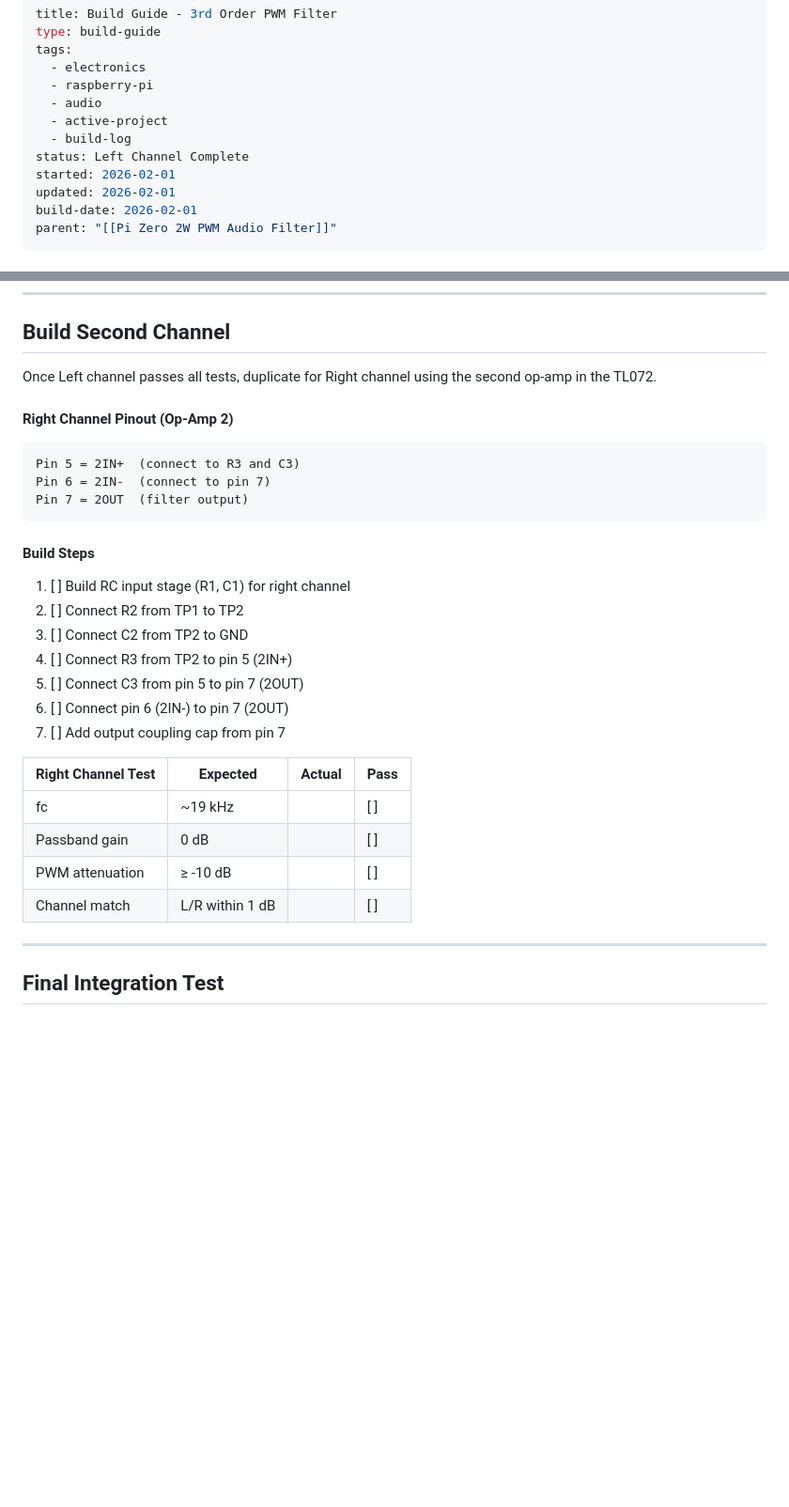
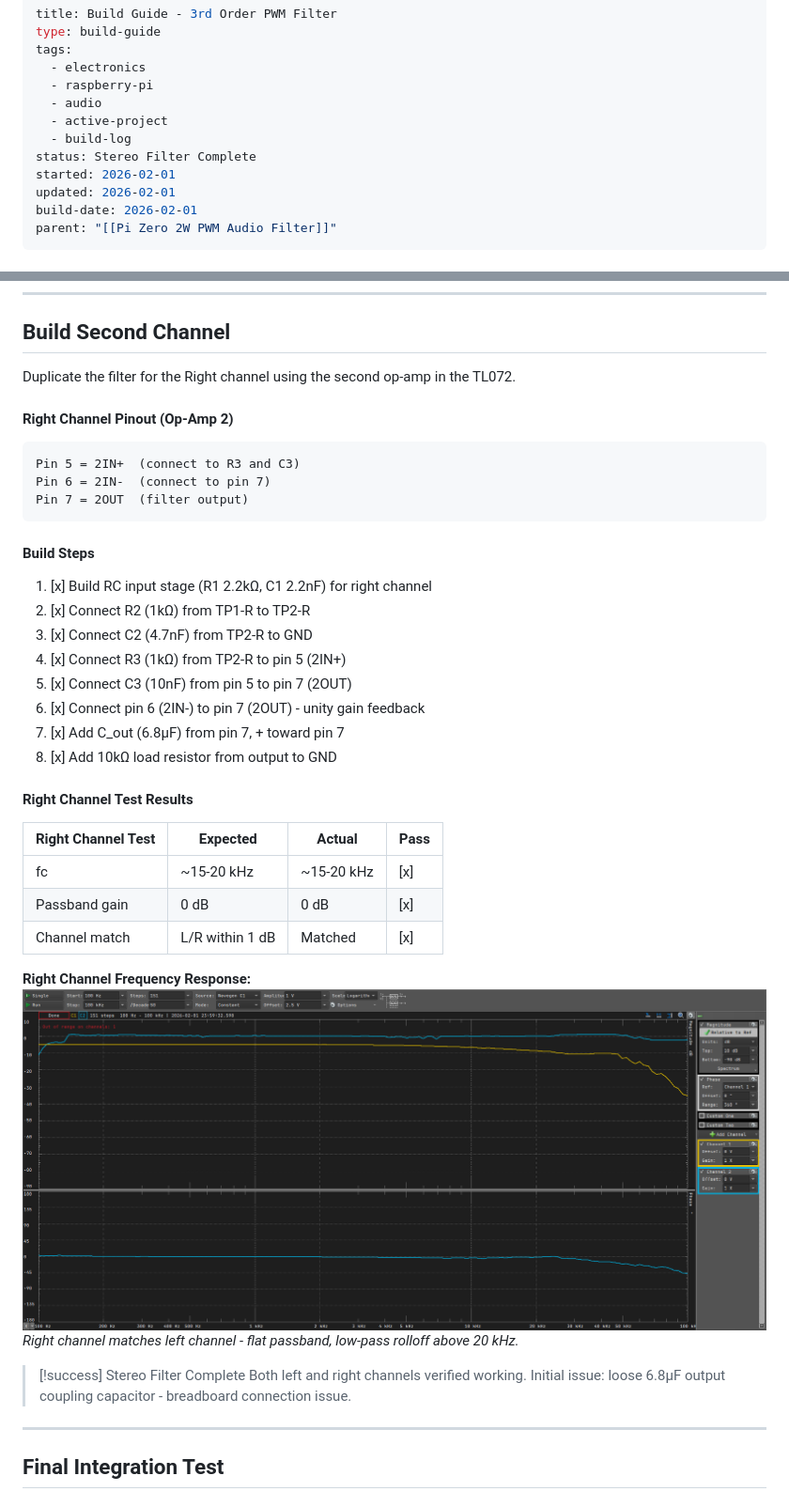
Before and after one commit to MadsRudolph/personal-projects, a Markdown page: Projects/Pi Zero PWM Filter/Build Guide - 3rd Order PWM Filter.md, 2 parts joined by grey strips. Shown: that part at 94% size. GitHub-like rendering; pictures changed too: Resources/Pi Zero PWM Filter/images/right-channel-response.png (added); blank space fills up the shorter version.

````diff
--- a/Projects/Pi Zero PWM Filter/Build Guide - 3rd Order PWM Filter.md
+++ b/Projects/Pi Zero PWM Filter/Build Guide - 3rd Order PWM Filter.md
@@ -7,7 +7,7 @@ tags:
   - audio
   - active-project
   - build-log
-status: Left Channel Complete
+status: Stereo Filter Complete
 started: 2026-02-01
 updated: 2026-02-01
 build-date: 2026-02-01
@@ -399,7 +405,7 @@ Test with actual PWM-like signals to verify filtering performance.
 
 ## Build Second Channel
 
-Once Left channel passes all tests, duplicate for Right channel using the second op-amp in the TL072.
+Duplicate the filter for the Right channel using the second op-amp in the TL072.
 
 #### Right Channel Pinout (Op-Amp 2)
 ```
@@ -409,20 +415,30 @@ Pin 7 = 2OUT  (filter output)
 ```
 
 #### Build Steps
-1. [ ] Build RC input stage (R1, C1) for right channel
-2. [ ] Connect R2 from TP1 to TP2
-3. [ ] Connect C2 from TP2 to GND
-4. [ ] Connect R3 from TP2 to pin 5 (2IN+)
-5. [ ] Connect C3 from pin 5 to pin 7 (2OUT)
-6. [ ] Connect pin 6 (2IN-) to pin 7 (2OUT)
-7. [ ] Add output coupling cap from pin 7
+1. [x] Build RC input stage (R1 2.2kΩ, C1 2.2nF) for right channel
+2. [x] Connect R2 (1kΩ) from TP1-R to TP2-R
+3. [x] Connect C2 (4.7nF) from TP2-R to GND
+4. [x] Connect R3 (1kΩ) from TP2-R to pin 5 (2IN+)
+5. [x] Connect C3 (10nF) from pin 5 to pin 7 (2OUT)
+6. [x] Connect pin 6 (2IN-) to pin 7 (2OUT) - unity gain feedback
+7. [x] Add C_out (6.8µF) from pin 7, + toward pin 7
+8. [x] Add 10kΩ load resistor from output to GND
+
+#### Right Channel Test Results
 
 | Right Channel Test | Expected | Actual | Pass |
 |--------------------|----------|--------|------|
-| fc | ~19 kHz | | [ ] |
-| Passband gain | 0 dB | | [ ] |
-| PWM attenuation | ≥ -10 dB | | [ ] |
-| Channel match | L/R within 1 dB | | [ ] |
+| fc | ~15-20 kHz | ~15-20 kHz | [x] |
+| Passband gain | 0 dB | 0 dB | [x] |
+| Channel match | L/R within 1 dB | Matched | [x] |
+
+**Right Channel Frequency Response:**
+![Right channel frequency response](../../Resources/Pi%20Zero%20PWM%20Filter/images/right-channel-response.png)
+*Right channel matches left channel - flat passband, low-pass rolloff above 20 kHz.*
+
+> [!success] Stereo Filter Complete
+> Both left and right channels verified working.
+> Initial issue: loose 6.8µF output coupling capacitor - breadboard connection issue.
 
 ---
 
````
Also changed, not shown: other parts of Projects/Pi Zero PWM Filter/Build Guide - 3rd Order PWM Filter.md (+38 -32 lines), Resources/Pi Zero PWM Filter/images/stage4-output-cap-response.png (added).
